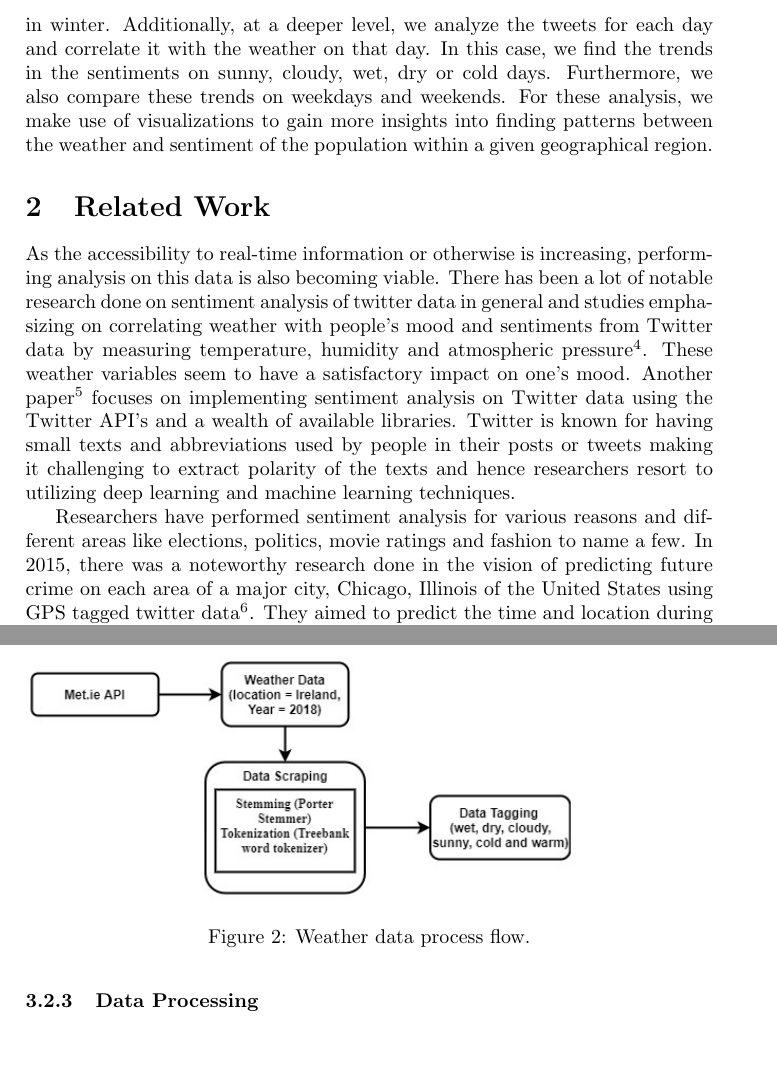
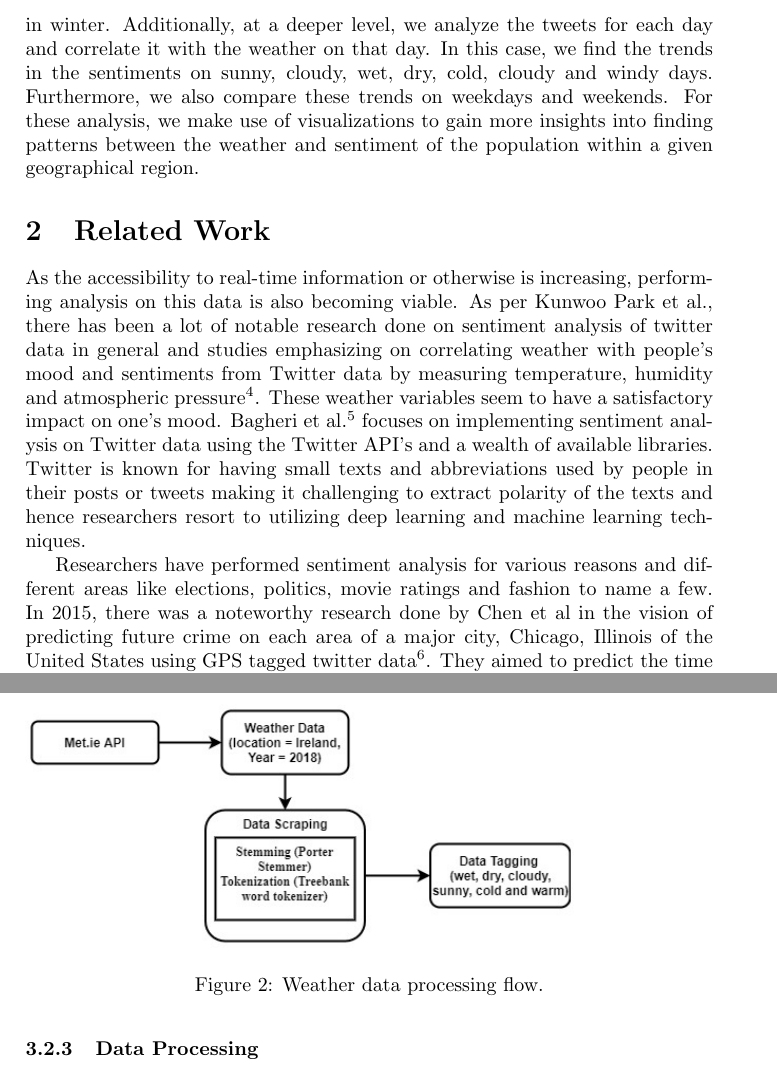
Before and after one commit to johnstcn/cs7is4group4, a LaTeX document (group4.tex): two parts of pages 2 and 6 of 8, joined at a grey line, cut so that both start at the same text, the shorter picture padded with empty space. Compiled offline with pdfLaTeX.

Commit message:
Made slight changes to intro and Related work

```diff
--- a/group4.tex
+++ b/group4.tex
@@ -29,14 +29,14 @@
 
     \textbf{RESEARCH QUESTION} - "Can we identify a correlation between Implicit categories of Textual Weather data and Sentiment Analysis of Twitter data for the inhabitants of Ireland?"
 
-    In this paper, we present an analysis of tweets for the year 2018 in the geographical area of Ireland. At a broader level, we analyze the tweets season-wise to understand the general sentiment in the tweets for each of the four seasons that are experienced in Ireland (winter, spring, summer and autumn). For instance, we compare the emotions in the tweets in summer vs the tweets in winter. Additionally, at a deeper level, we analyze the tweets for each day and correlate it with the weather on that day. In this case, we find the trends in the sentiments on sunny, cloudy, wet, dry or cold days. Furthermore, we also compare these trends on weekdays and weekends. For these analysis, we make use of visualizations to gain more insights into finding patterns between the weather and sentiment of the population within a given geographical region.
+    In this paper, we present an analysis of tweets for the year 2018 in the geographical area of Ireland. At a broader level, we analyze the tweets season-wise to understand the general sentiment in the tweets for each of the four seasons that are experienced in Ireland (winter, spring, summer and autumn). For instance, we compare the emotions in the tweets in summer vs the tweets in winter. Additionally, at a deeper level, we analyze the tweets for each day and correlate it with the weather on that day. In this case, we find the trends in the sentiments on sunny, cloudy, wet, dry, cold, cloudy and windy days. Furthermore, we also compare these trends on weekdays and weekends. For these analysis, we make use of visualizations to gain more insights into finding patterns between the weather and sentiment of the population within a given geographical region.
 
 
     \section{Related Work}
 
-    As the accessibility to real-time information or otherwise is increasing, performing analysis on this data is also becoming viable. There has been a lot of notable research done on sentiment analysis of twitter data in general and studies emphasizing on correlating weather with people’s mood and sentiments from Twitter data by measuring temperature, humidity and atmospheric pressure \footfullcite{park2013mood}. These weather variables seem to have a satisfactory impact on one’s mood. Another paper \footfullcite{bagheri2017sentiment} focuses on implementing sentiment analysis on Twitter data using the Twitter API’s and a wealth of available libraries. Twitter is known for having small texts and abbreviations used by people in their posts or tweets making it challenging to extract polarity of the texts and hence researchers resort to utilizing deep learning and machine learning techniques.
+    As the accessibility to real-time information or otherwise is increasing, performing analysis on this data is also becoming viable. As per Kunwoo Park et al., there has been a lot of notable research done on sentiment analysis of twitter data in general and studies emphasizing on correlating weather with people’s mood and sentiments from Twitter data by measuring temperature, humidity and atmospheric pressure \footfullcite{park2013mood}. These weather variables seem to have a satisfactory impact on one’s mood. Bagheri et al. \footfullcite{bagheri2017sentiment} focuses on implementing sentiment analysis on Twitter data using the Twitter API’s and a wealth of available libraries. Twitter is known for having small texts and abbreviations used by people in their posts or tweets making it challenging to extract polarity of the texts and hence researchers resort to utilizing deep learning and machine learning techniques.
 
-    Researchers have performed sentiment analysis for various reasons and different areas like elections, politics, movie ratings and fashion to name a few. In 2015, there was a noteworthy research done in the vision of predicting future crime on each area of a major city, Chicago, Illinois of the United States using GPS tagged twitter data \footfullcite{chen2015crime}. They aimed to predict the time and location during which a specific type of crime is expected to occur by applying lexicon-based sentiment analysis on categorized weather data combined with kernel density estimation of historical crime incidents and were successful. Hannak et al. \footfullcite{hannak2012tweetin} concentrate on using a Twitter specific sentiment extraction methodology and explore a corpus of over 1.5 billion tweets. With the help of machine learning techniques on Twitter corpus correlated with the weather at a particular time and location of the tweets, it was concluded that aggregate sentiment follows different climate and seasonal patterns.
+    Researchers have performed sentiment analysis for various reasons and different areas like elections, politics, movie ratings and fashion to name a few. In 2015, there was a noteworthy research done by Chen et al in the vision of predicting future crime on each area of a major city, Chicago, Illinois of the United States using GPS tagged twitter data \footfullcite{chen2015crime}. They aimed to predict the time and location during which a specific type of crime is expected to occur by applying lexicon-based sentiment analysis on categorized weather data combined with kernel density estimation of historical crime incidents and were successful. Hannak et al. \footfullcite{hannak2012tweetin} concentrate on using a Twitter specific sentiment extraction methodology and explore a corpus of over 1.5 billion tweets. With the help of machine learning techniques on Twitter corpus correlated with the weather at a particular time and location of the tweets, it was concluded that aggregate sentiment follows different climate and seasonal patterns.
 
     \section{Methodology}
 
@@ -119,7 +119,7 @@
 
     \begin{figure}
         \includegraphics[width=0.8\textwidth]{weather_process_flow.jpeg}
-        \caption{Weather data process flow.}
+        \caption{Weather data processing flow.}
         \label{fig:weather_process_flow}
     \end{figure}
 
```
Also changed, not shown: group4.tex (2 more changed lines).
